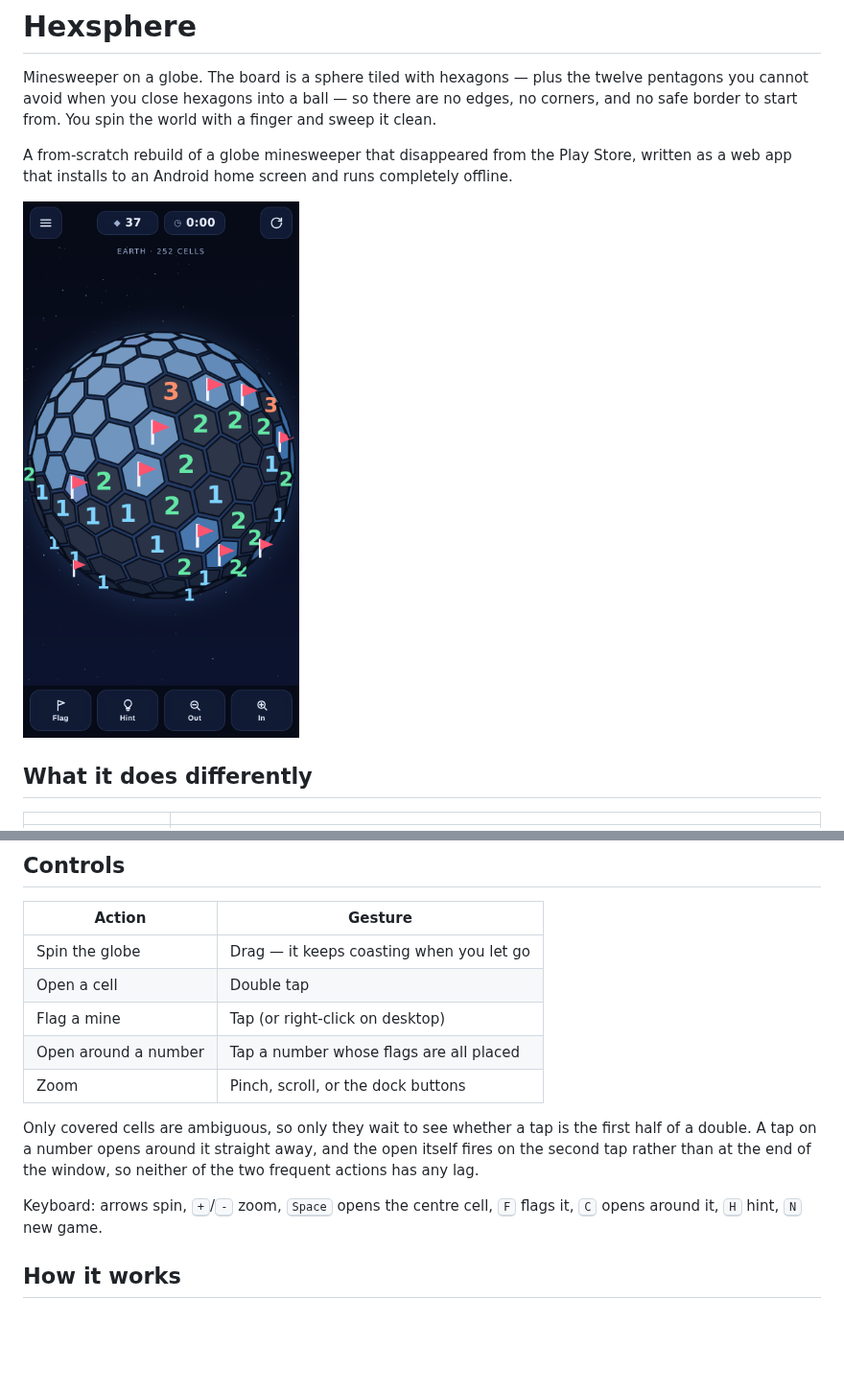
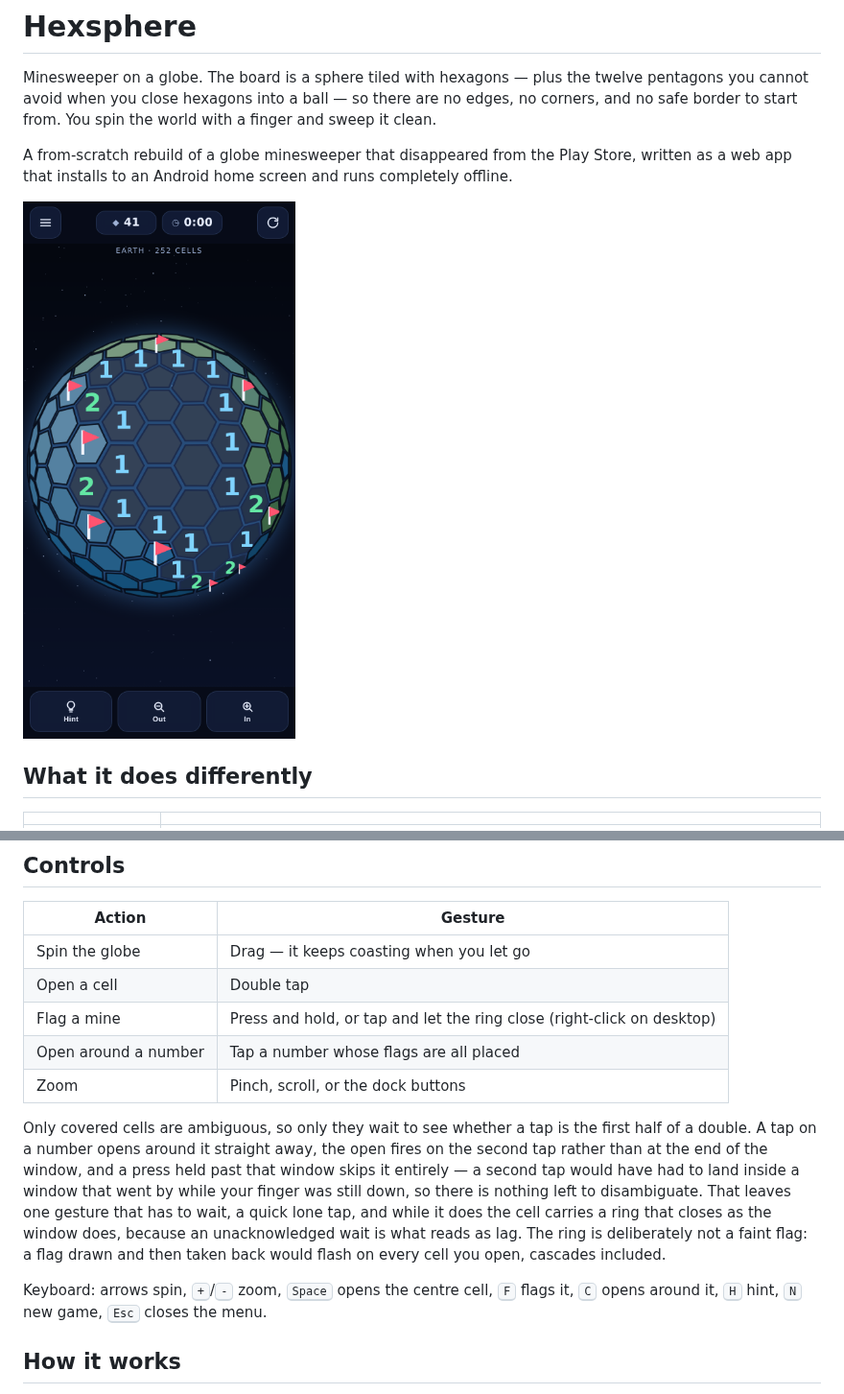
Before and after one commit to andreashustad/Hexsphere, a Markdown page: README.md, 2 parts joined by grey strips. Shown at 96% size. Rendered like a GitHub page; pictures changed too: docs/screenshot-board.png; blank space fills up the shorter version.

```diff
--- a/README.md
+++ b/README.md
@@ -78,18 +78,24 @@ trusting the numbers in `app/build.gradle` to still be right.
 |---|---|
 | Spin the globe | Drag — it keeps coasting when you let go |
 | Open a cell | Double tap |
-| Flag a mine | Tap (or right-click on desktop) |
+| Flag a mine | Press and hold, or tap and let the ring close (right-click on desktop) |
 | Open around a number | Tap a number whose flags are all placed |
 | Zoom | Pinch, scroll, or the dock buttons |
 
-Only covered cells are ambiguous, so only they wait to see whether a tap is
-the first half of a double. A tap on a number opens around it straight away,
-and the open itself fires on the second tap rather than at the end of the
-window, so neither of the two frequent actions has any lag.
+Only covered cells are ambiguous, so only they wait to see whether a tap is the
+first half of a double. A tap on a number opens around it straight away, the
+open fires on the second tap rather than at the end of the window, and a press
+held past that window skips it entirely — a second tap would have had to land
+inside a window that went by while your finger was still down, so there is
+nothing left to disambiguate. That leaves one gesture that has to wait, a quick
+lone tap, and while it does the cell carries a ring that closes as the window
+does, because an unacknowledged wait is what reads as lag. The ring is
+deliberately not a faint flag: a flag drawn and then taken back would flash on
+every cell you open, cascades included.
 
 Keyboard: arrows spin, <kbd>+</kbd>/<kbd>-</kbd> zoom, <kbd>Space</kbd> opens the
 centre cell, <kbd>F</kbd> flags it, <kbd>C</kbd> opens around it, <kbd>H</kbd>
-hint, <kbd>N</kbd> new game.
+hint, <kbd>N</kbd> new game, <kbd>Esc</kbd> closes the menu.
 
 ## How it works
 
```
Also changed, not shown: other parts of README.md (+29 -11 lines), docs/screenshot-menu.png.
